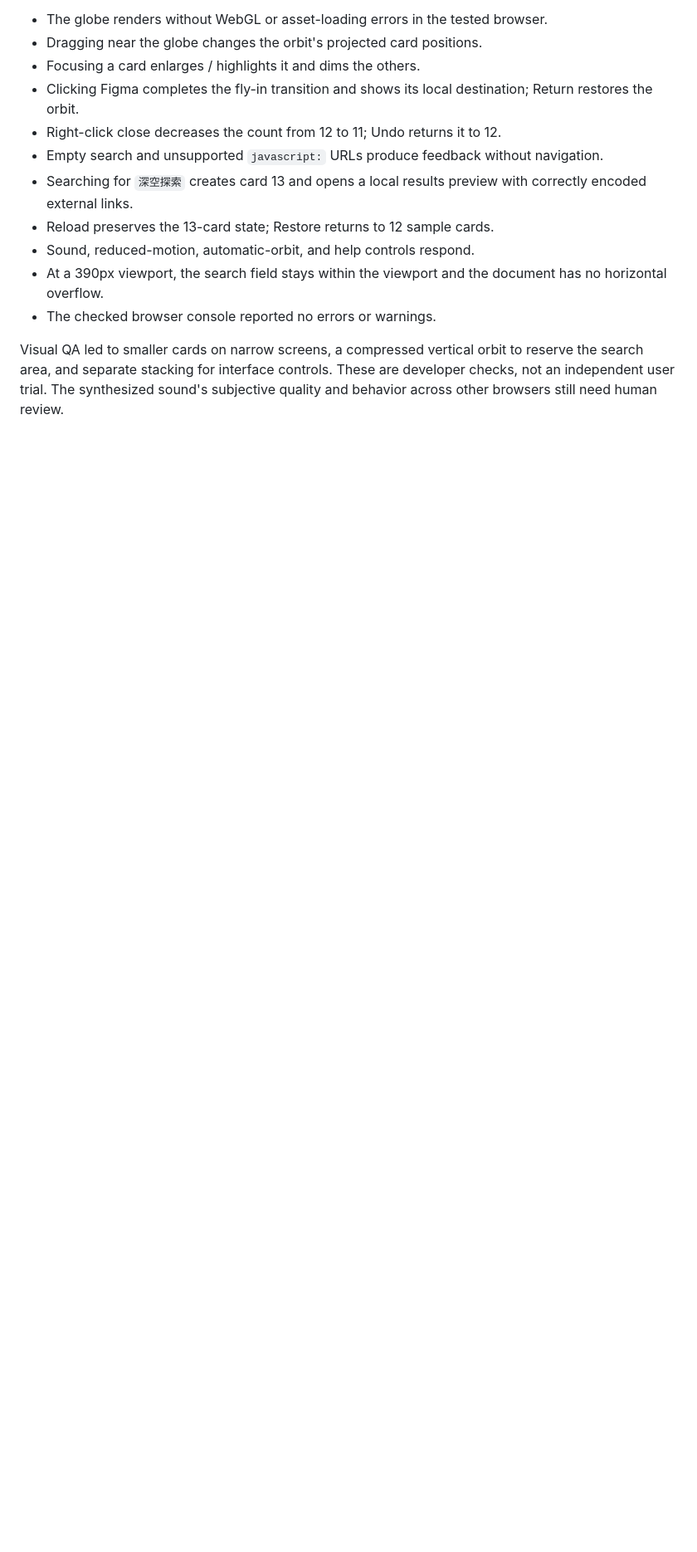
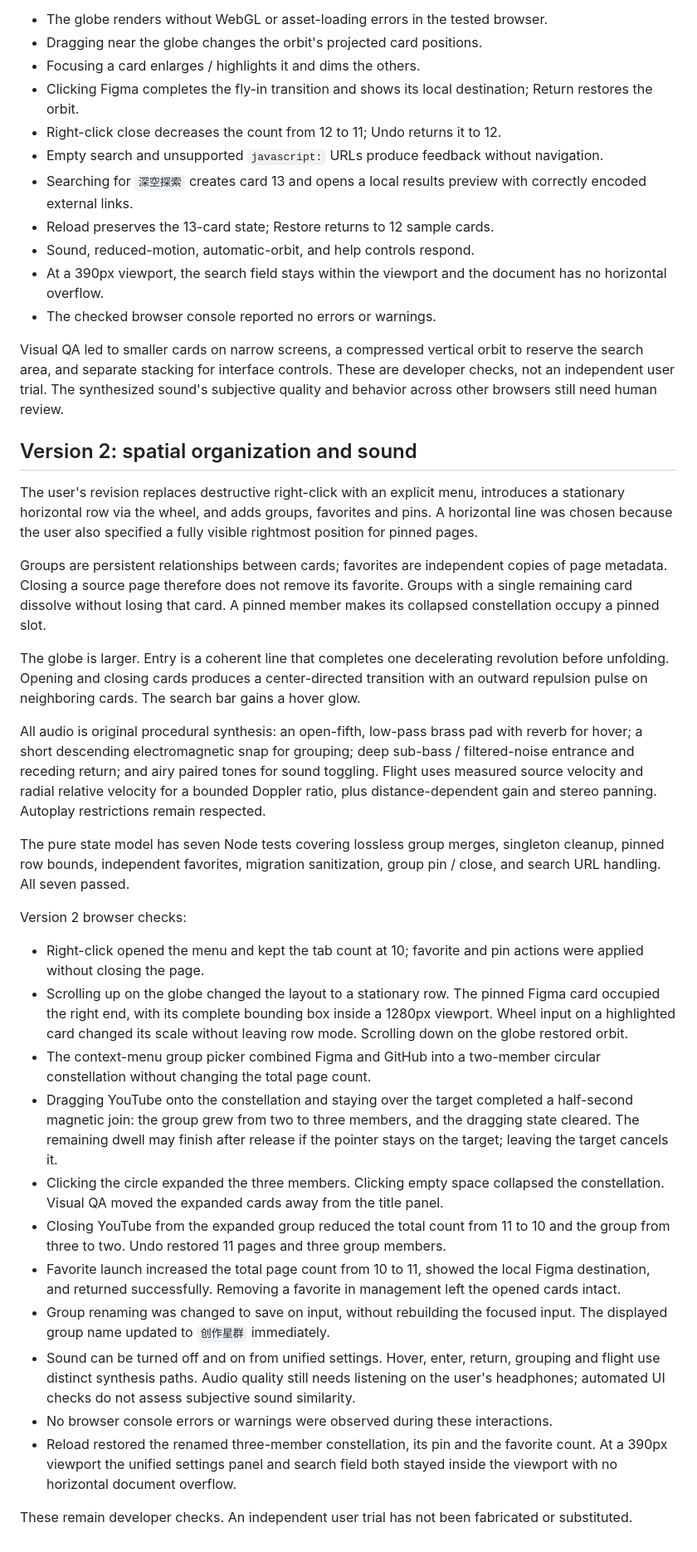
Before and after one commit to Lirenji2025/Tabs-around-the-earth, a Markdown page: PROCESS.md, the part around one of its changes. Shown at 83% size. Drawn GitHub-style; blank space fills up the shorter version.

Commit message:
Update Site source

```diff
--- a/PROCESS.md
+++ b/PROCESS.md
@@ -47,3 +47,31 @@ The developer checked the rendered prototype in the in-app Chromium browser at d
 - The checked browser console reported no errors or warnings.
 
 Visual QA led to smaller cards on narrow screens, a compressed vertical orbit to reserve the search area, and separate stacking for interface controls. These are developer checks, not an independent user trial. The synthesized sound's subjective quality and behavior across other browsers still need human review.
+
+## Version 2: spatial organization and sound
+
+The user's revision replaces destructive right-click with an explicit menu, introduces a stationary horizontal row via the wheel, and adds groups, favorites and pins. A horizontal line was chosen because the user also specified a fully visible rightmost position for pinned pages.
+
+Groups are persistent relationships between cards; favorites are independent copies of page metadata. Closing a source page therefore does not remove its favorite. Groups with a single remaining card dissolve without losing that card. A pinned member makes its collapsed constellation occupy a pinned slot.
+
+The globe is larger. Entry is a coherent line that completes one decelerating revolution before unfolding. Opening and closing cards produces a center-directed transition with an outward repulsion pulse on neighboring cards. The search bar gains a hover glow.
+
+All audio is original procedural synthesis: an open-fifth, low-pass brass pad with reverb for hover; a short descending electromagnetic snap for grouping; deep sub-bass / filtered-noise entrance and receding return; and airy paired tones for sound toggling. Flight uses measured source velocity and radial relative velocity for a bounded Doppler ratio, plus distance-dependent gain and stereo panning. Autoplay restrictions remain respected.
+
+The pure state model has seven Node tests covering lossless group merges, singleton cleanup, pinned row bounds, independent favorites, migration sanitization, group pin / close, and search URL handling. All seven passed.
+
+Version 2 browser checks:
+
+- Right-click opened the menu and kept the tab count at 10; favorite and pin actions were applied without closing the page.
+- Scrolling up on the globe changed the layout to a stationary row. The pinned Figma card occupied the right end, with its complete bounding box inside a 1280px viewport. Wheel input on a highlighted card changed its scale without leaving row mode. Scrolling down on the globe restored orbit.
+- The context-menu group picker combined Figma and GitHub into a two-member circular constellation without changing the total page count.
+- Dragging YouTube onto the constellation and staying over the target completed a half-second magnetic join: the group grew from two to three members, and the dragging state cleared. The remaining dwell may finish after release if the pointer stays on the target; leaving the target cancels it.
+- Clicking the circle expanded the three members. Clicking empty space collapsed the constellation. Visual QA moved the expanded cards away from the title panel.
+- Closing YouTube from the expanded group reduced the total count from 11 to 10 and the group from three to two. Undo restored 11 pages and three group members.
+- Favorite launch increased the total page count from 10 to 11, showed the local Figma destination, and returned successfully. Removing a favorite in management left the opened cards intact.
+- Group renaming was changed to save on input, without rebuilding the focused input. The displayed group name updated to `创作星群` immediately.
+- Sound can be turned off and on from unified settings. Hover, enter, return, grouping and flight use distinct synthesis paths. Audio quality still needs listening on the user's headphones; automated UI checks do not assess subjective sound similarity.
+- No browser console errors or warnings were observed during these interactions.
+- Reload restored the renamed three-member constellation, its pin and the favorite count. At a 390px viewport the unified settings panel and search field both stayed inside the viewport with no horizontal document overflow.
+
+These remain developer checks. An independent user trial has not been fabricated or substituted.
```
Also changed, not shown: other parts of PROCESS.md (+1 -1 lines), README.md (+15 -5 lines), screenshot.png, 10 other files.
